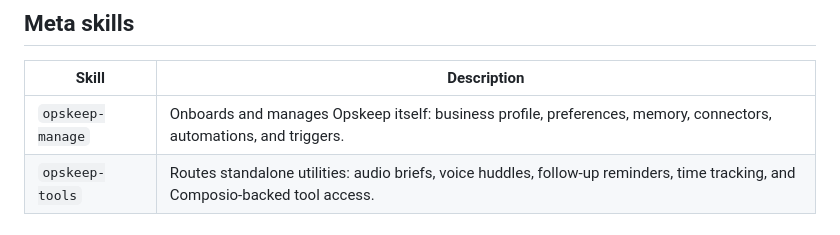
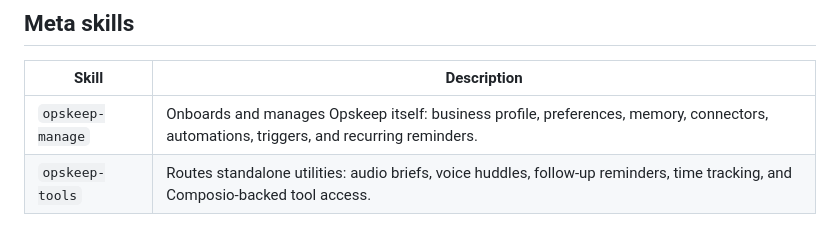
Before and after one commit to CalebPrince/opskeep-skills, a Markdown page: README.md, the part around the change. Rendered like a GitHub page.

Commit message:
Note recurring reminders in opskeep-manage's README description

```diff
--- a/README.md
+++ b/README.md
@@ -71,7 +71,7 @@ cp -r opskeep-skills/skills/* .agents/skills/
 
 | Skill | Description |
 | --- | --- |
-| `opskeep-manage` | Onboards and manages Opskeep itself: business profile, preferences, memory, connectors, automations, and triggers. |
+| `opskeep-manage` | Onboards and manages Opskeep itself: business profile, preferences, memory, connectors, automations, triggers, and recurring reminders. |
 | `opskeep-tools` | Routes standalone utilities: audio briefs, voice huddles, follow-up reminders, time tracking, and Composio-backed tool access. |
 
 ## Breakout skills
```
